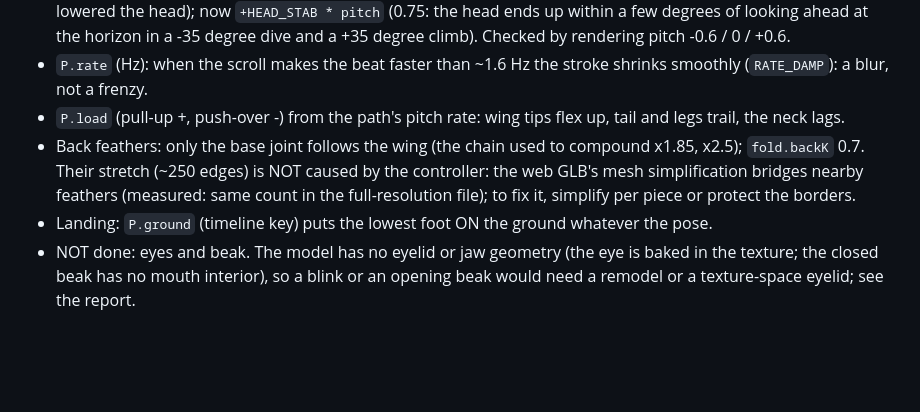
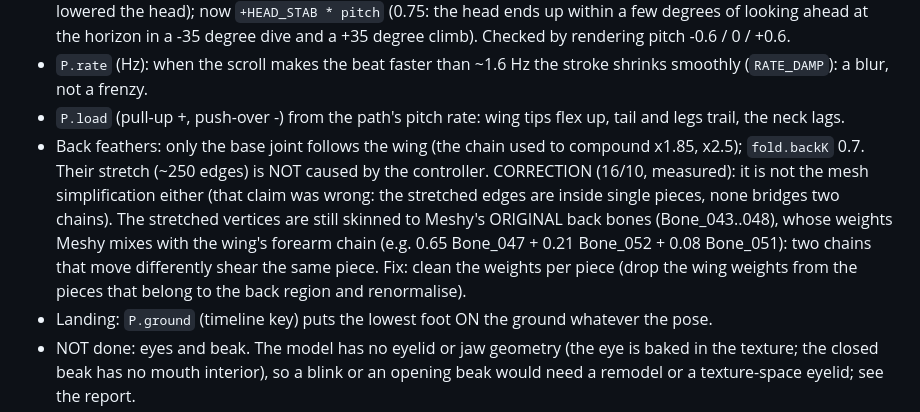
Before and after one commit to Hiwan171/phoenix-awwwards, a Markdown page: tools/meshy-test/README.md, the part around the change. Rendered like a GitHub page; blank space fills up the shorter version.

Commit message:
README: correct the diagnosis of the back-feather stretch (mixed Meshy weights, not the simplification)
Co-Authored-By: Claude Sonnet 5.5 <noreply@anthropic.com>

```diff
--- a/tools/meshy-test/README.md
+++ b/tools/meshy-test/README.md
@@ -152,8 +152,11 @@ in flight posture, 0.42 % in the swept dive; no pops along the path; 60 fps; ~1.
 - `P.rate` (Hz): when the scroll makes the beat faster than ~1.6 Hz the stroke shrinks smoothly (`RATE_DAMP`): a blur, not a frenzy.
 - `P.load` (pull-up +, push-over -) from the path's pitch rate: wing tips flex up, tail and legs trail, the neck lags.
 - Back feathers: only the base joint follows the wing (the chain used to compound x1.85, x2.5); `fold.backK` 0.7. Their stretch
-  (~250 edges) is NOT caused by the controller: the web GLB's mesh simplification bridges nearby feathers (measured: same count in
-  the full-resolution file); to fix it, simplify per piece or protect the borders.
+  (~250 edges) is NOT caused by the controller. CORRECTION (16/10, measured): it is not the mesh simplification either (that claim was
+  wrong: the stretched edges are inside single pieces, none bridges two chains). The stretched vertices are still skinned to Meshy's
+  ORIGINAL back bones (Bone_043..048), whose weights Meshy mixes with the wing's forearm chain (e.g. 0.65 Bone_047 + 0.21 Bone_052 +
+  0.08 Bone_051): two chains that move differently shear the same piece. Fix: clean the weights per piece (drop the wing weights from
+  the pieces that belong to the back region and renormalise).
 - Landing: `P.ground` (timeline key) puts the lowest foot ON the ground whatever the pose.
 - NOT done: eyes and beak. The model has no eyelid or jaw geometry (the eye is baked in the texture; the closed beak has no mouth
   interior), so a blink or an opening beak would need a remodel or a texture-space eyelid; see the report.
```
